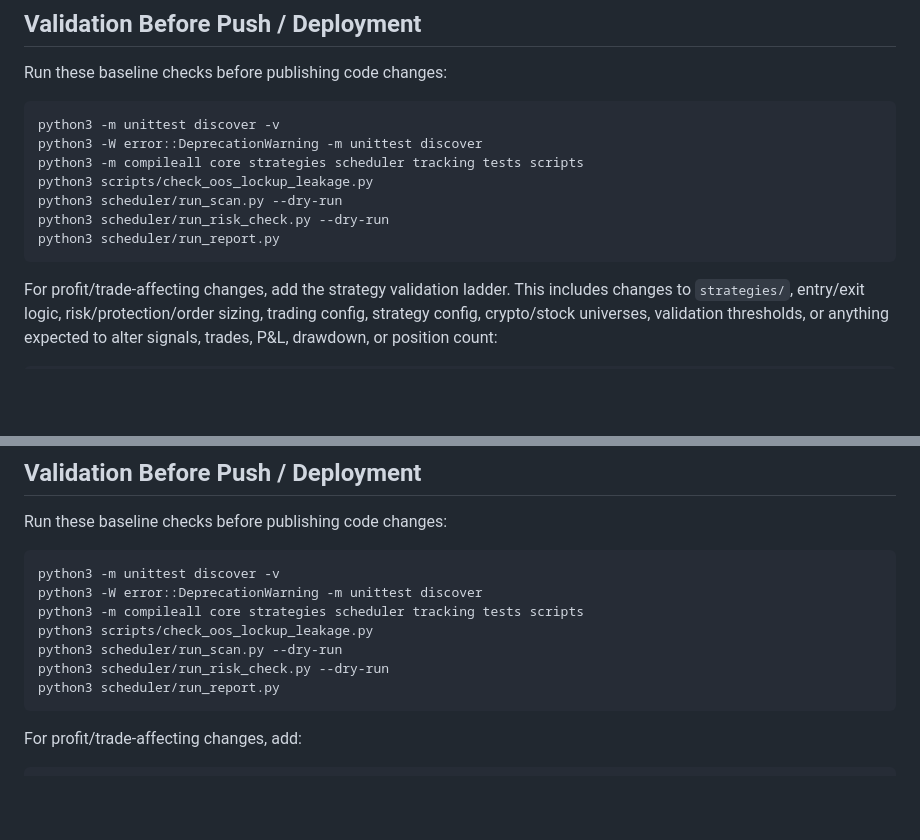
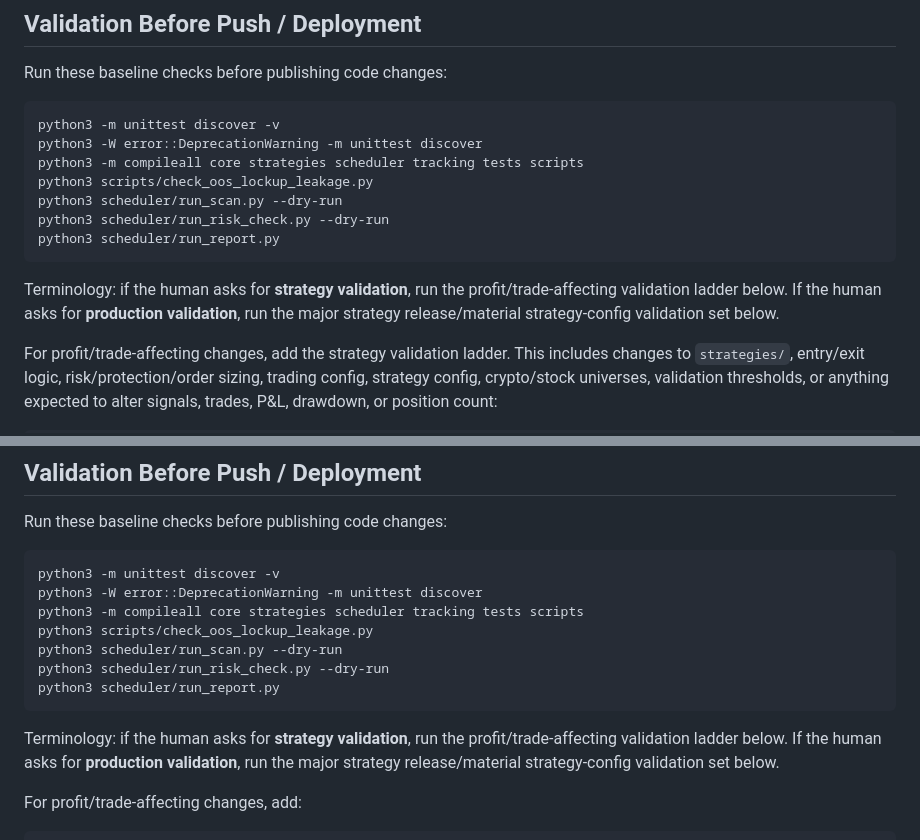
Before and after one commit to aruc-dev/HawksTrade, a Markdown page: AGENTS.md, 2 parts joined by grey strips. Rendered like a GitHub page; blank space fills up the shorter version.

Commit message:
Document validation shorthand

````diff
--- a/AGENTS.md
+++ b/AGENTS.md
@@ -217,6 +217,11 @@ python3 scheduler/run_risk_check.py --dry-run
 python3 scheduler/run_report.py
 ```
 
+Terminology: if the human asks for **strategy validation**, run the
+profit/trade-affecting validation ladder below. If the human asks for
+**production validation**, run the major strategy release/material
+strategy-config validation set below.
+
 For profit/trade-affecting changes, add the strategy validation ladder. This
 includes changes to `strategies/`, entry/exit logic, risk/protection/order
 sizing, trading config, strategy config, crypto/stock universes, validation
@@ -309,6 +314,11 @@ python3 scheduler/run_scan.py --dry-run
 python3 scheduler/run_risk_check.py --dry-run
 python3 scheduler/run_report.py
 ```
+
+Terminology: if the human asks for **strategy validation**, run the
+profit/trade-affecting validation ladder below. If the human asks for
+**production validation**, run the major strategy release/material
+strategy-config validation set below.
 
 For profit/trade-affecting changes, add:
 ```bash
````
Also changed, not shown: CLAUDE.md (+5 -0 lines), CODEX.md (+5 -0 lines).
